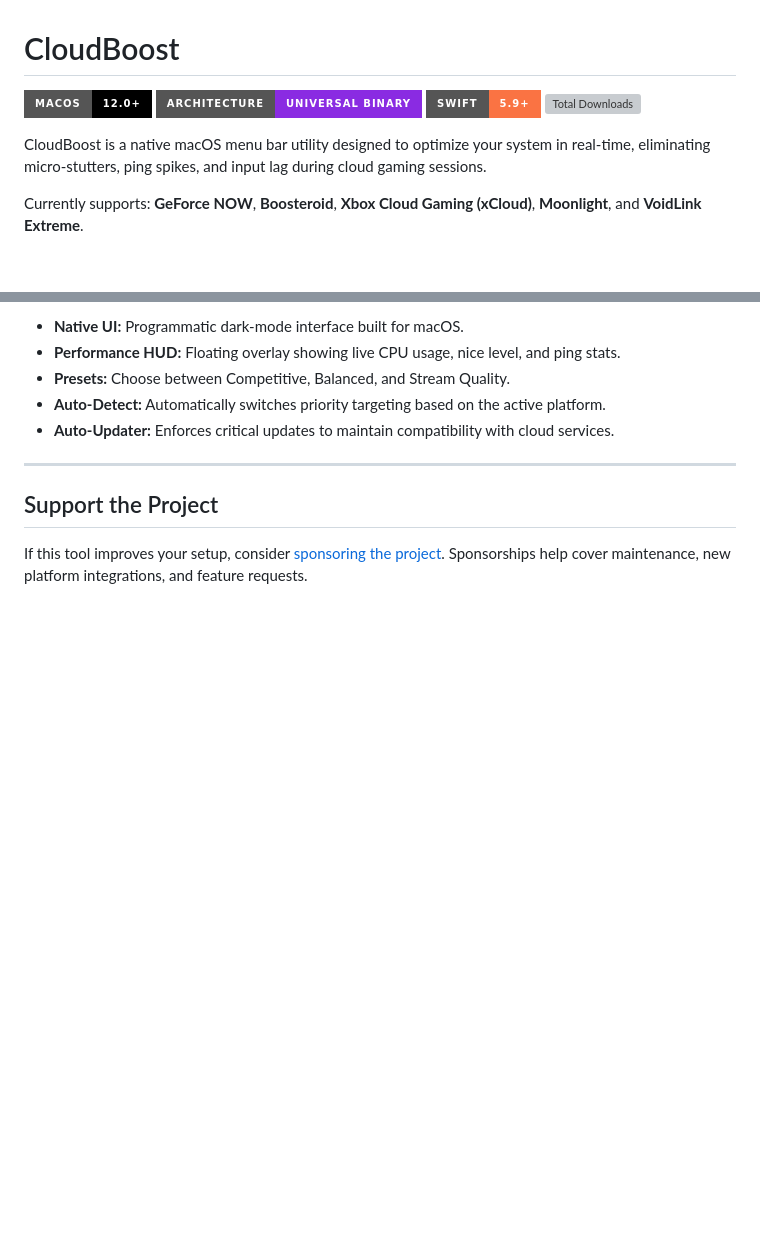
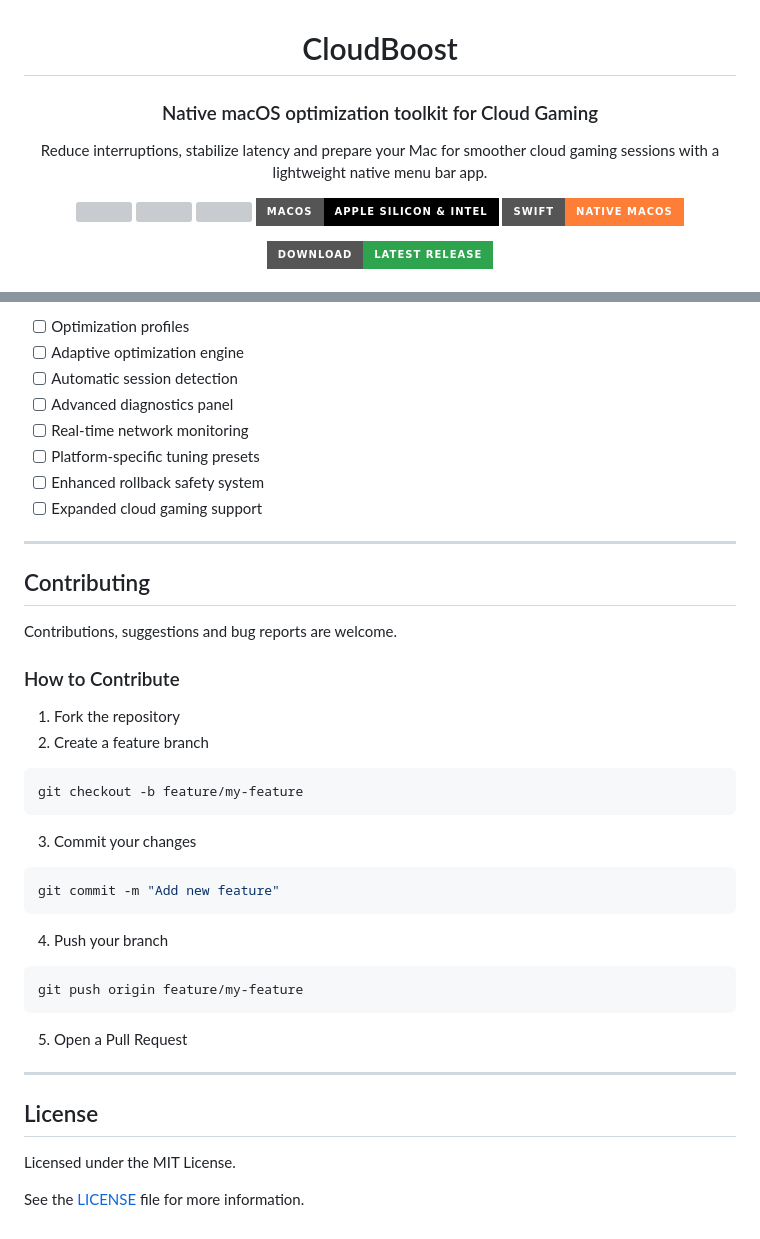
Before and after one commit to victorbrandaao/GFNOptimizer, a Markdown page: README.md, 2 parts joined by grey strips. Rendered like a GitHub page; badges without logos; blank space fills up the shorter version; grey boxes are pictures that could not be loaded.

````diff
--- a/README.md
+++ b/README.md
@@ -1,13 +3,22 @@
 # CloudBoost
 
-<p align="left">
-  <img src="https://img.shields.io/badge/macOS-12.0+-000000?style=for-the-badge&logo=apple&logoColor=white" alt="macOS" />
-  <img src="https://img.shields.io/badge/Architecture-Universal_Binary-8A2BE2?style=for-the-badge" alt="Universal Binary" />
-  <img src="https://img.shields.io/badge/Swift-5.9+-FA7343?style=for-the-badge&logo=swift&logoColor=white" alt="Swift" />
-  <img src="https://img.shields.io/github/downloads/victorbrandaao/CloudBoost/total?style=for-the-badge&color=2ea44f&logo=github" alt="Total Downloads" />
+### Native macOS optimization toolkit for Cloud Gaming
+
+Reduce interruptions, stabilize latency and prepare your Mac for smoother cloud gaming sessions with a lightweight native menu bar app.
+
+<p align="center">
+  <img src="https://img.shields.io/github/v/release/victorbrandaao/CloudBoost?style=for-the-badge">
+  <img src="https://img.shields.io/github/downloads/victorbrandaao/CloudBoost/total?style=for-the-badge">
+  <img src="https://img.shields.io/github/license/victorbrandaao/CloudBoost?style=for-the-badge">
+  <img src="https://img.shields.io/badge/macOS-Apple%20Silicon%20%26%20Intel-black?style=for-the-badge">
+  <img src="https://img.shields.io/badge/Swift-Native%20macOS-orange?style=for-the-badge">
 </p>
 
-CloudBoost is a native macOS menu bar utility designed to optimize your system in real-time, eliminating micro-stutters, ping spikes, and input lag during cloud gaming sessions.
+<p align="center">
+  <a href="https://github.com/victorbrandaao/CloudBoost/releases">
+    <img src="https://img.shields.io/badge/Download-Latest%20Release-2ea44f?style=for-the-badge">
+  </a>
+</p>
 
-Currently supports: **GeForce NOW**, **Boosteroid**, **Xbox Cloud Gaming (xCloud)**, **Moonlight**, and **VoidLink Extreme**.
+</div>
 
@@ -63,12 +187,46 @@ macOS runs background processes that can interfere with low-latency video stream
 
-* **Native UI:** Programmatic dark-mode interface built for macOS.
-* **Performance HUD:** Floating overlay showing live CPU usage, nice level, and ping stats.
-* **Presets:** Choose between Competitive, Balanced, and Stream Quality.
-* **Auto-Detect:** Automatically switches priority targeting based on the active platform.
-* **Auto-Updater:** Enforces critical updates to maintain compatibility with cloud services.
+- [ ] Optimization profiles
+- [ ] Adaptive optimization engine
+- [ ] Automatic session detection
+- [ ] Advanced diagnostics panel
+- [ ] Real-time network monitoring
+- [ ] Platform-specific tuning presets
+- [ ] Enhanced rollback safety system
+- [ ] Expanded cloud gaming support
 
 ---
 
-## Support the Project
+## Contributing
 
-If this tool improves your setup, consider [sponsoring the project](https://github.com/sponsors/victorbrandaao). Sponsorships help cover maintenance, new platform integrations, and feature requests.
+Contributions, suggestions and bug reports are welcome.
+
+### How to Contribute
+
+1. Fork the repository
+2. Create a feature branch
+
+```bash
+git checkout -b feature/my-feature
+```
+
+3. Commit your changes
+
+```bash
+git commit -m "Add new feature"
+```
+
+4. Push your branch
+
+```bash
+git push origin feature/my-feature
+```
+
+5. Open a Pull Request
+
+---
+
+## License
+
+Licensed under the MIT License.
+
+See the [LICENSE](LICENSE) file for more information.
````
Also changed, not shown: other parts of README.md (+140 -25 lines).
